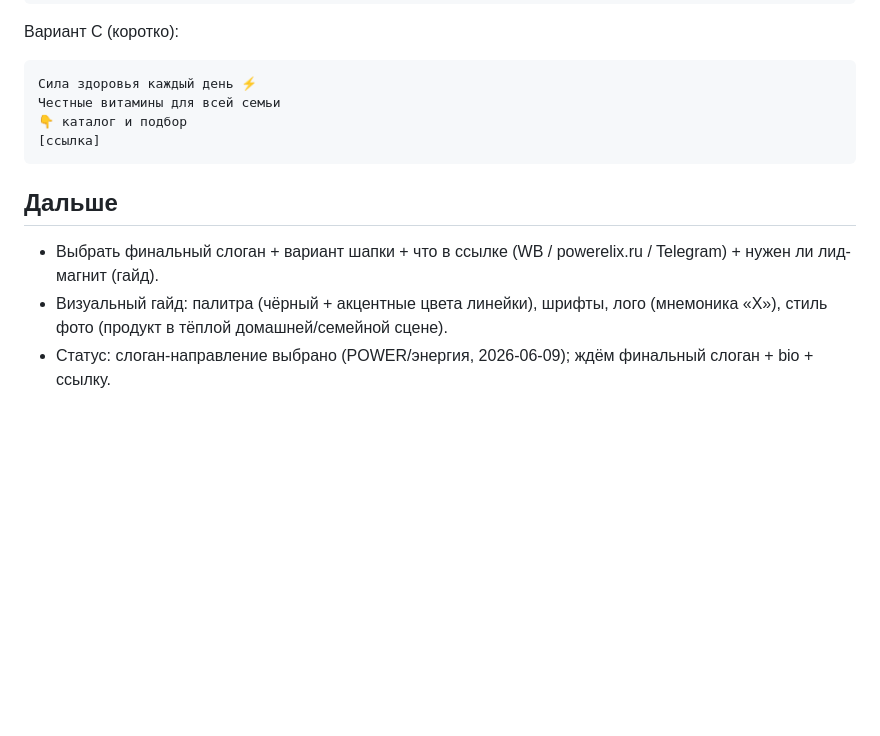
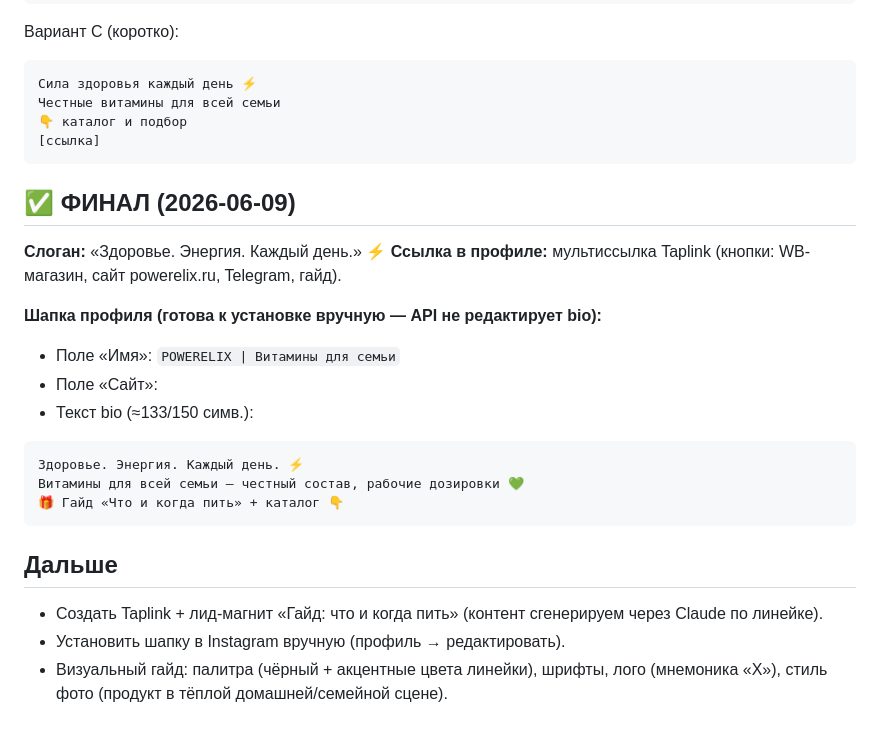
Before and after one commit to powerelix-app/instagram-automation, a Markdown page: docs/brand_foundation.md, the part around the change. Rendered like a GitHub page; blank space fills up the shorter version.

Commit message:
docs: финал слогана и шапки профиля (слоган + bio + Taplink)
Co-Authored-By: Claude Opus 4.8 (1M context) <noreply@anthropic.com>

````diff
--- a/docs/brand_foundation.md
+++ b/docs/brand_foundation.md
@@ -63,7 +63,21 @@ POWERELIX — **тёплый, честный нутрицевтик-бренд
 [ссылка]
 ```
 
+## ✅ ФИНАЛ (2026-06-09)
+**Слоган:** «Здоровье. Энергия. Каждый день.» ⚡️
+**Ссылка в профиле:** мультиссылка Taplink (кнопки: WB-магазин, сайт powerelix.ru, Telegram, гайд).
+
+**Шапка профиля (готова к установке вручную — API не редактирует bio):**
+- Поле «Имя»: `POWERELIX | Витамины для семьи`
+- Поле «Сайт»: <Taplink URL>
+- Текст bio (≈133/150 симв.):
+```
+Здоровье. Энергия. Каждый день. ⚡️
+Витамины для всей семьи — честный состав, рабочие дозировки 💚
+🎁 Гайд «Что и когда пить» + каталог 👇
+```
+
 ## Дальше
-- Выбрать финальный слоган + вариант шапки + что в ссылке (WB / powerelix.ru / Telegram) + нужен ли лид-магнит (гайд).
+- Создать Taplink + лид-магнит «Гайд: что и когда пить» (контент сгенерируем через Claude по линейке).
+- Установить шапку в Instagram вручную (профиль → редактировать).
 - Визуальный гайд: палитра (чёрный + акцентные цвета линейки), шрифты, лого (мнемоника «X»), стиль фото (продукт в тёплой домашней/семейной сцене).
-- Статус: слоган-направление выбрано (POWER/энергия, 2026-06-09); ждём финальный слоган + bio + ссылку.
````
